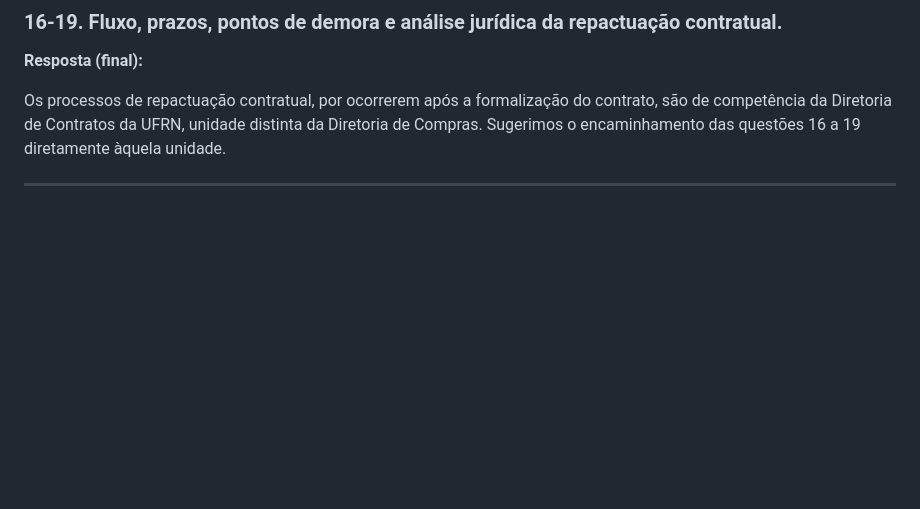
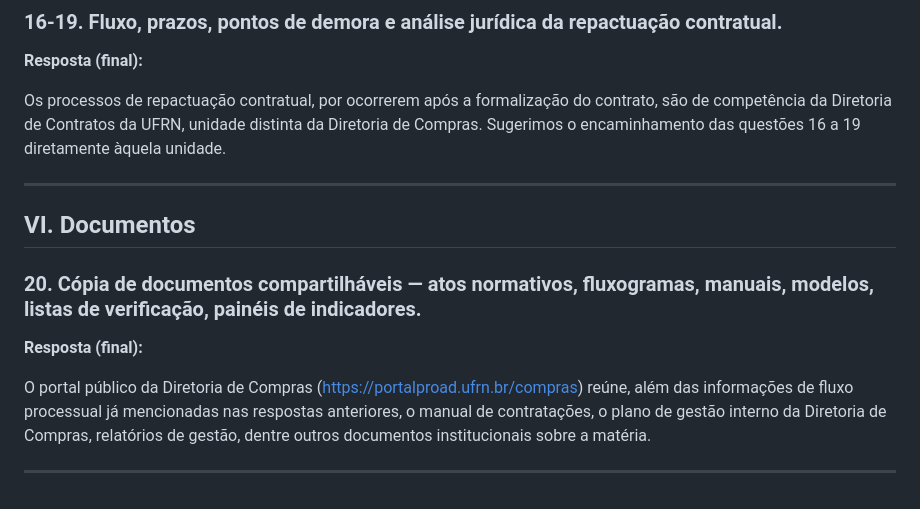
Before and after one commit to joaopaulopaiva-rgb/Diretoria-de-Compras, a Markdown page: LAI_23077.142684-2026-75_respostas.md, the part around the change. Drawn GitHub-style; blank space fills up the shorter version.

```diff
--- a/LAI_23077.142684-2026-75_respostas.md
+++ b/LAI_23077.142684-2026-75_respostas.md
@@ -166,3 +166,13 @@ Não há um prazo de antecedência mínima fixado formalmente; o mecanismo funci
 Os processos de repactuação contratual, por ocorrerem após a formalização do contrato, são de competência da Diretoria de Contratos da UFRN, unidade distinta da Diretoria de Compras. Sugerimos o encaminhamento das questões 16 a 19 diretamente àquela unidade.
 
 ---
+
+## VI. Documentos
+
+### 20. Cópia de documentos compartilháveis — atos normativos, fluxogramas, manuais, modelos, listas de verificação, painéis de indicadores.
+
+**Resposta (final):**
+
+O portal público da Diretoria de Compras (https://portalproad.ufrn.br/compras) reúne, além das informações de fluxo processual já mencionadas nas respostas anteriores, o manual de contratações, o plano de gestão interno da Diretoria de Compras, relatórios de gestão, dentre outros documentos institucionais sobre a matéria.
+
+---
```
Also changed, not shown: LAI_23077.142684-2026-75_DESPACHO_PROAD.md (added, +80 -0 lines).
